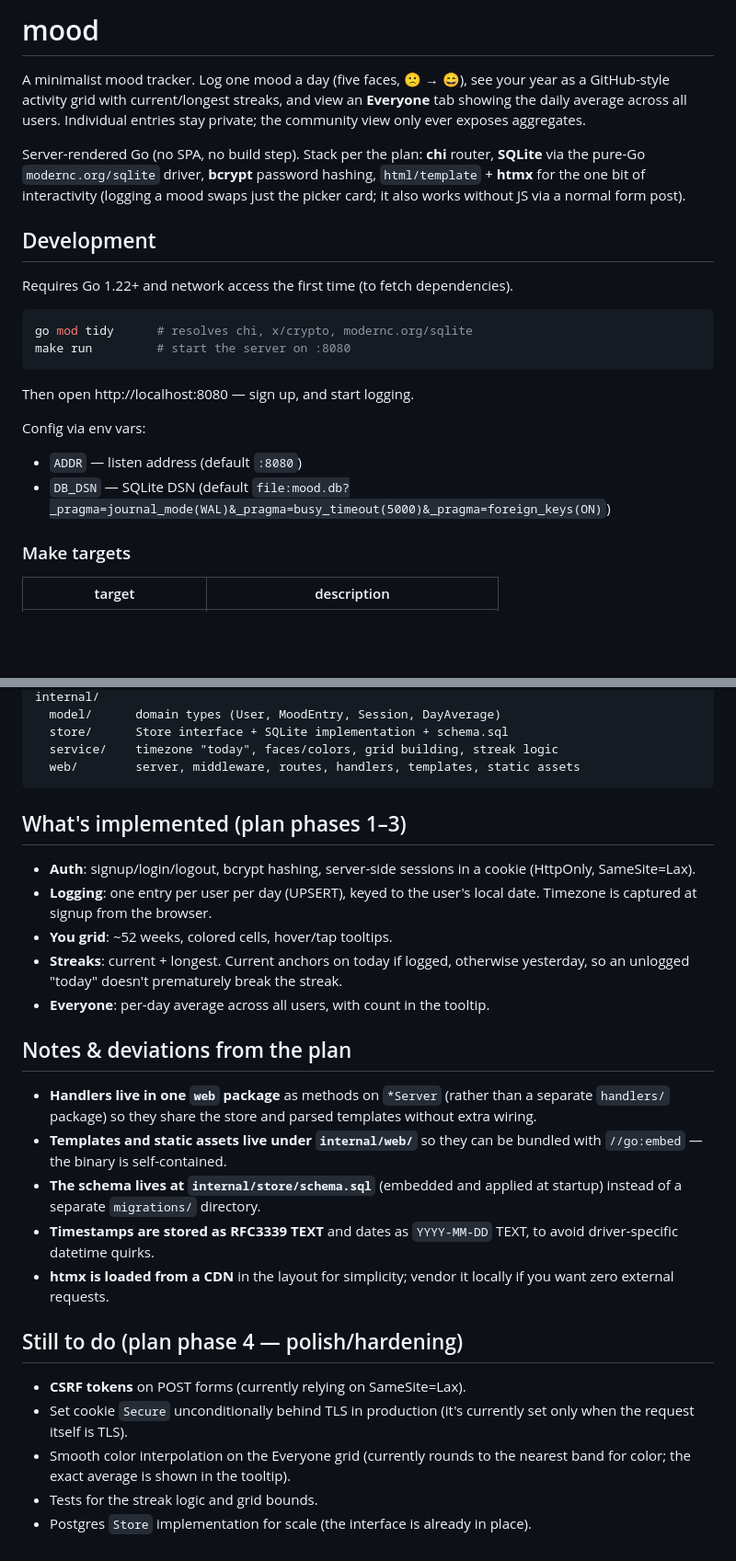
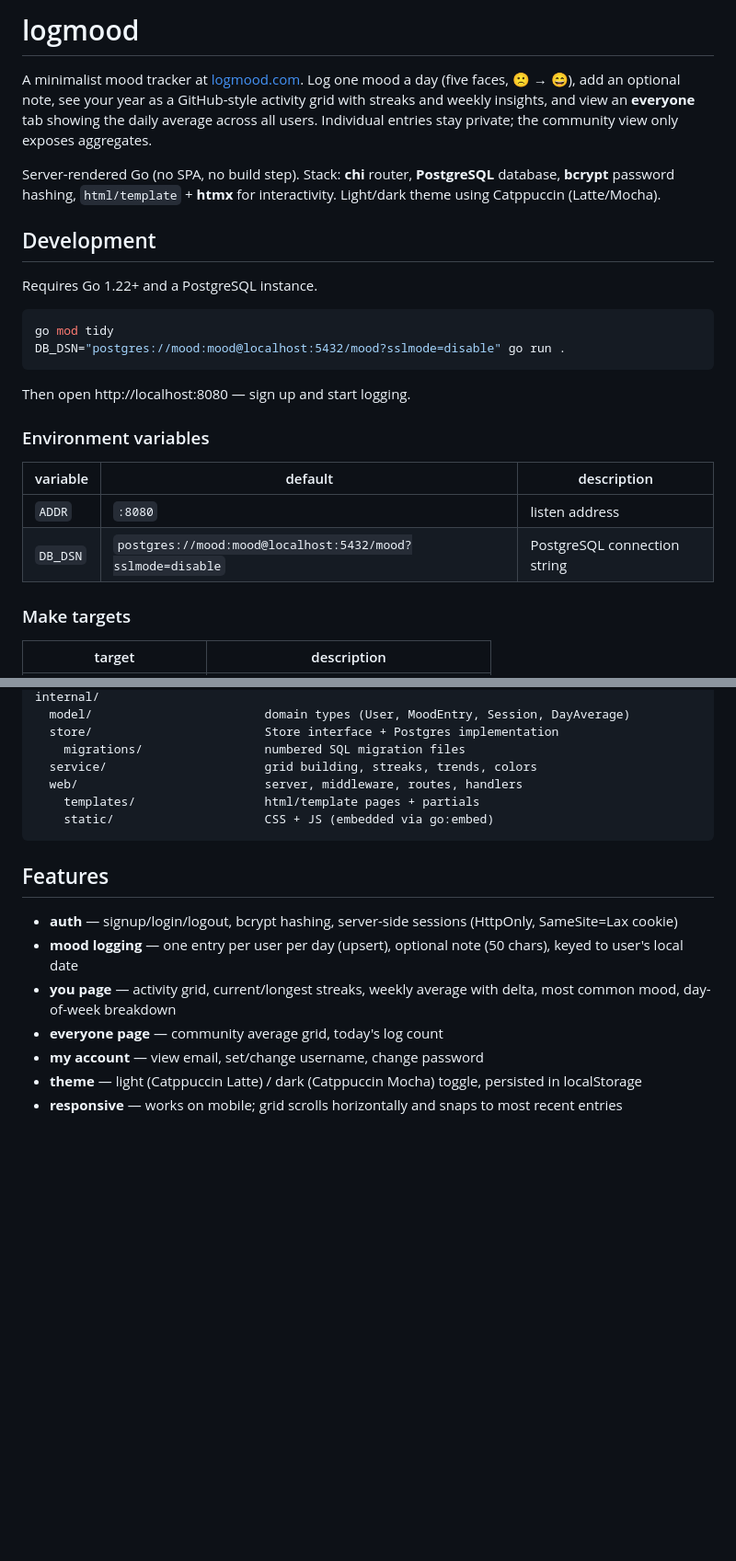
Before and after one commit to alvinnguyen0/mood, a Markdown page: README.md, 2 parts joined by grey strips. Shown at 92% size. GitHub-like rendering; blank space fills up the shorter version.

````diff
--- a/README.md
+++ b/README.md
@@ -1,30 +1,32 @@
-# mood
+# logmood
 
-A minimalist mood tracker. Log one mood a day (five faces, 🙁 → 😄), see your
-year as a GitHub-style activity grid with current/longest streaks, and view an
-**Everyone** tab showing the daily average across all users. Individual entries
-stay private; the community view only ever exposes aggregates.
+A minimalist mood tracker at [logmood.com](https://logmood.com). Log one mood a
+day (five faces, 🙁 → 😄), add an optional note, see your year as a
+GitHub-style activity grid with streaks and weekly insights, and view an
+**everyone** tab showing the daily average across all users. Individual entries
+stay private; the community view only exposes aggregates.
 
-Server-rendered Go (no SPA, no build step). Stack per the plan: **chi** router,
-**SQLite** via the pure-Go `modernc.org/sqlite` driver, **bcrypt** password
-hashing, `html/template` + **htmx** for the one bit of interactivity (logging a
-mood swaps just the picker card; it also works without JS via a normal form post).
+Server-rendered Go (no SPA, no build step). Stack: **chi** router, **PostgreSQL**
+database, **bcrypt** password hashing, `html/template` + **htmx** for
+interactivity. Light/dark theme using Catppuccin (Latte/Mocha).
 
 ## Development
 
-Requires Go 1.22+ and network access the first time (to fetch dependencies).
+Requires Go 1.22+ and a PostgreSQL instance.
 
 ```bash
-go mod tidy      # resolves chi, x/crypto, modernc.org/sqlite
-make run         # start the server on :8080
+go mod tidy
+DB_DSN="postgres://mood:mood@localhost:5432/mood?sslmode=disable" go run .
 ```
 
-Then open http://localhost:8080 — sign up, and start logging.
+Then open http://localhost:8080 — sign up and start logging.
 
-Config via env vars:
+### Environment variables
 
-- `ADDR` — listen address (default `:8080`)
-- `DB_DSN` — SQLite DSN (default `file:mood.db?_pragma=journal_mode(WAL)&_pragma=busy_timeout(5000)&_pragma=foreign_keys(ON)`)
+| variable | default | description |
+|---|---|---|
+| `ADDR` | `:8080` | listen address |
+| `DB_DSN` | `postgres://mood:mood@localhost:5432/mood?sslmode=disable` | PostgreSQL connection string |
 
 ### Make targets
 
@@ -75,41 +131,24 @@ main.go                     entrypoint + config
 internal/
-  model/      domain types (User, MoodEntry, Session, DayAverage)
-  store/      Store interface + SQLite implementation + schema.sql
-  service/    timezone "today", faces/colors, grid building, streak logic
-  web/        server, middleware, routes, handlers, templates, static assets
+  model/                        domain types (User, MoodEntry, Session, DayAverage)
+  store/                        Store interface + Postgres implementation
+    migrations/                 numbered SQL migration files
+  service/                      grid building, streaks, trends, colors
+  web/                          server, middleware, routes, handlers
+    templates/                  html/template pages + partials
+    static/                     CSS + JS (embedded via go:embed)
 ```
 
-## What's implemented (plan phases 1–3)
+## Features
 
-- **Auth**: signup/login/logout, bcrypt hashing, server-side sessions in a
-  cookie (HttpOnly, SameSite=Lax).
-- **Logging**: one entry per user per day (UPSERT), keyed to the user's local
-  date. Timezone is captured at signup from the browser.
-- **You grid**: ~52 weeks, colored cells, hover/tap tooltips.
-- **Streaks**: current + longest. Current anchors on today if logged, otherwise
-  yesterday, so an unlogged "today" doesn't prematurely break the streak.
-- **Everyone**: per-day average across all users, with count in the tooltip.
-
-## Notes & deviations from the plan
-
-- **Handlers live in one `web` package** as methods on `*Server` (rather than a
-  separate `handlers/` package) so they share the store and parsed templates
-  without extra wiring.
-- **Templates and static assets live under `internal/web/`** so they can be
-  bundled with `//go:embed` — the binary is self-contained.
-- **The schema lives at `internal/store/schema.sql`** (embedded and applied at
-  startup) instead of a separate `migrations/` directory.
-- **Timestamps are stored as RFC3339 TEXT** and dates as `YYYY-MM-DD` TEXT, to
-  avoid driver-specific datetime quirks.
-- **htmx is loaded from a CDN** in the layout for simplicity; vendor it locally
-  if you want zero external requests.
-
-## Still to do (plan phase 4 — polish/hardening)
-
-- **CSRF tokens** on POST forms (currently relying on SameSite=Lax).
-- Set cookie `Secure` unconditionally behind TLS in production (it's currently
-  set only when the request itself is TLS).
-- Smooth color interpolation on the Everyone grid (currently rounds to the
-  nearest band for color; the exact average is shown in the tooltip).
-- Tests for the streak logic and grid bounds.
-- Postgres `Store` implementation for scale (the interface is already in place).
+- **auth** — signup/login/logout, bcrypt hashing, server-side sessions
+  (HttpOnly, SameSite=Lax cookie)
+- **mood logging** — one entry per user per day (upsert), optional note (50
+  chars), keyed to user's local date
+- **you page** — activity grid, current/longest streaks, weekly average with
+  delta, most common mood, day-of-week breakdown
+- **everyone page** — community average grid, today's log count
+- **my account** — view email, set/change username, change password
+- **theme** — light (Catppuccin Latte) / dark (Catppuccin Mocha) toggle,
+  persisted in localStorage
+- **responsive** — works on mobile; grid scrolls horizontally and snaps to
+  most recent entries
````
Also changed, not shown: other parts of README.md (+72 -18 lines).
